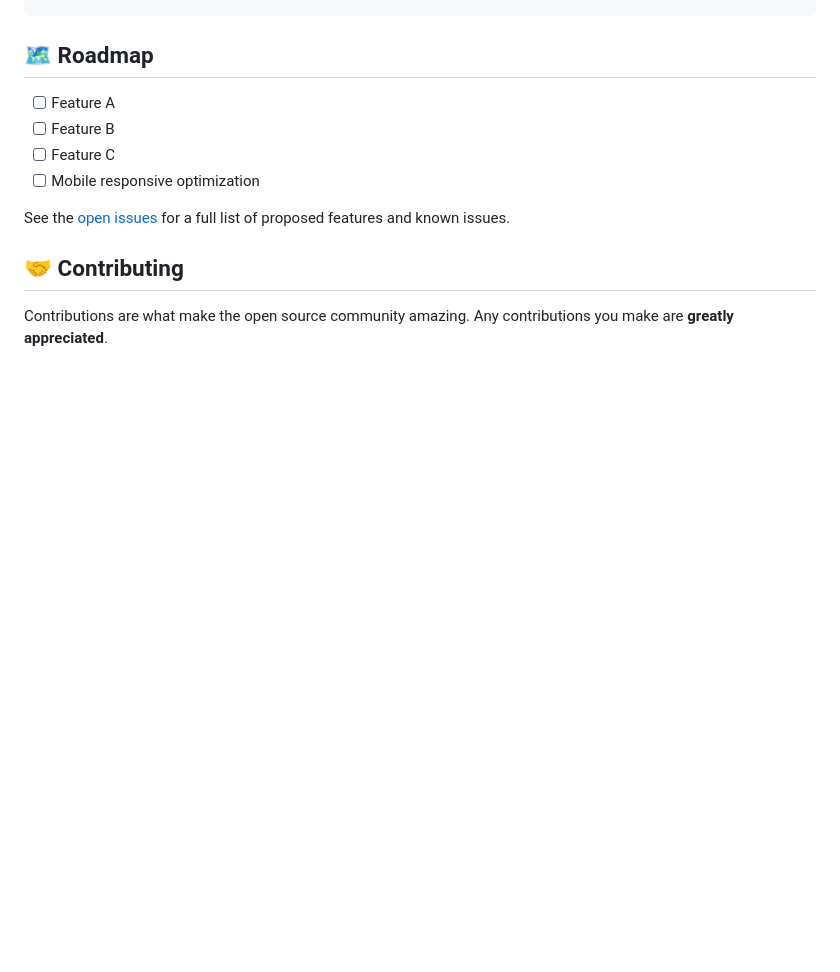
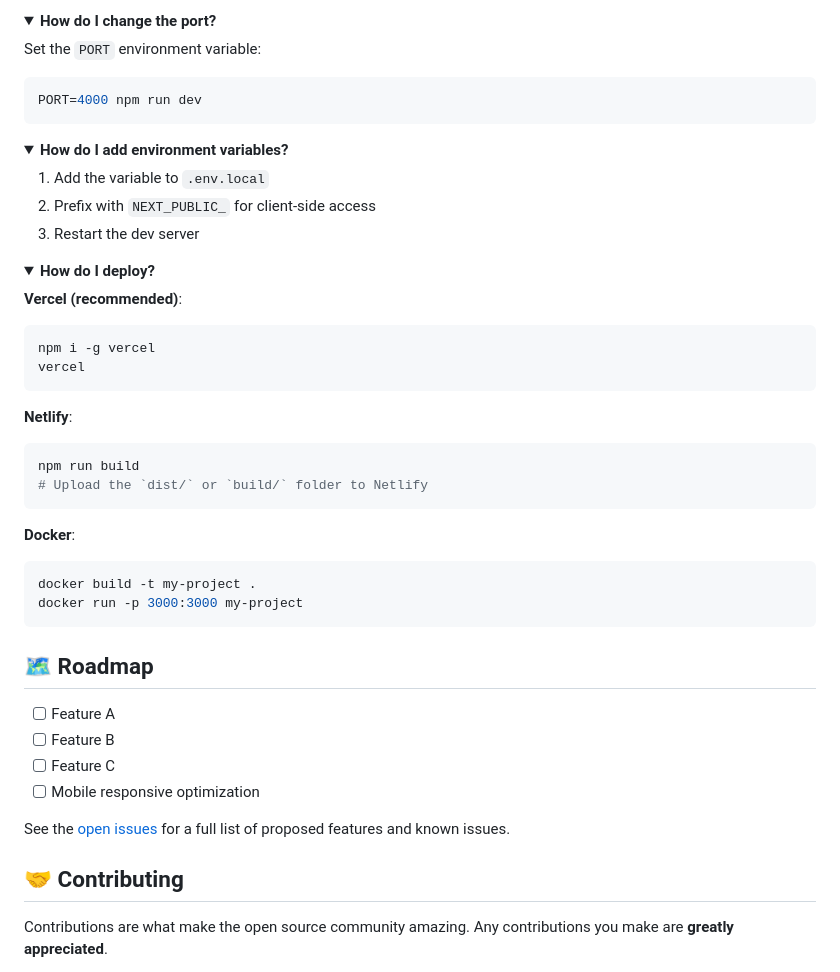
Before and after one commit to Pitt-Lee/my-opensource-project, a Markdown page: README.md, the part around one of its changes. Drawn GitHub-style; folded sections open; blank space fills up the shorter version.

````diff
--- a/README.md
+++ b/README.md
@@ -90,3 +165,41 @@ npm start
+<details>
+<summary><b>How do I change the port?</b></summary>
+
+Set the `PORT` environment variable:
+```bash
+PORT=4000 npm run dev
+```
+</details>
+
+<details>
+<summary><b>How do I add environment variables?</b></summary>
+
+1. Add the variable to `.env.local`
+2. Prefix with `NEXT_PUBLIC_` for client-side access
+3. Restart the dev server
+</details>
+
+<details>
+<summary><b>How do I deploy?</b></summary>
+
+**Vercel (recommended)**:
+```bash
+npm i -g vercel
+vercel
+```
+
+**Netlify**:
+```bash
+npm run build
+# Upload the `dist/` or `build/` folder to Netlify
+```
+
+**Docker**:
+```bash
+docker build -t my-project .
+docker run -p 3000:3000 my-project
+```
+</details>
 
 ## 🗺 Roadmap
 
````
Also changed, not shown: other parts of README.md (+76 -1 lines).
